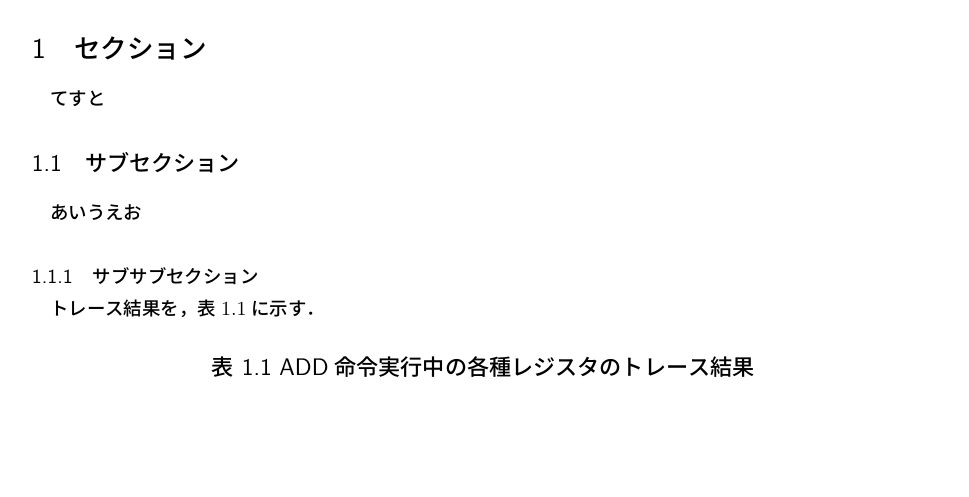
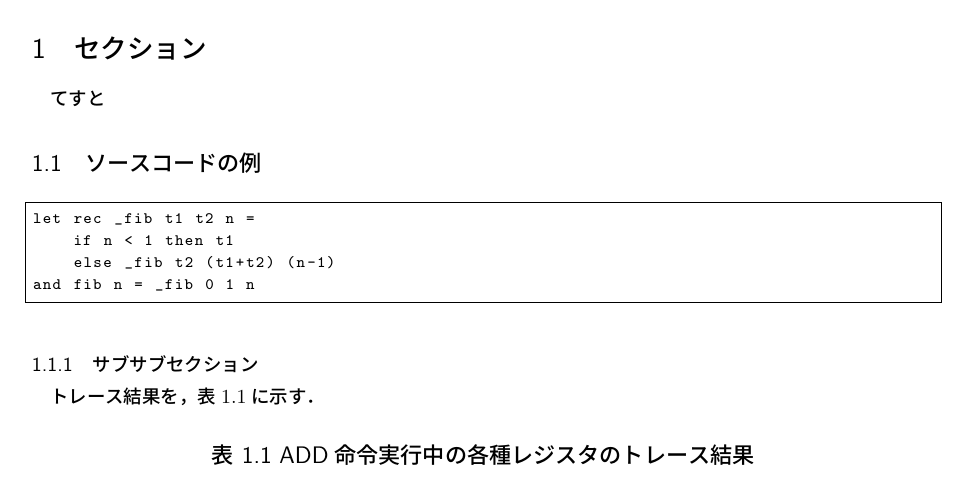
Before and after one commit to hikalium/tex-template, a LaTeX document (report.tex): part of page 1 of 4, cut so that both start at the same text, the shorter picture padded with empty space. Compiled offline with pLaTeX and dvipdfmx.

Commit message:
Add sourcecode sample

```diff
--- a/report.tex
+++ b/report.tex
@@ -8,8 +8,15 @@
 
 \section{セクション}
 てすと
-\subsection{サブセクション}
-あいうえお
+\subsection{ソースコードの例}
+
+\begin{lstlisting}[basicstyle=\ttfamily\footnotesize, frame=single]
+let rec _fib t1 t2 n =
+    if n < 1 then t1
+    else _fib t2 (t1+t2) (n-1)
+and fib n = _fib 0 1 n
+\end{lstlisting}
+
 \subsubsection{サブサブセクション}
 トレース結果を，表\ref{addtrace}に示す．
 
```
